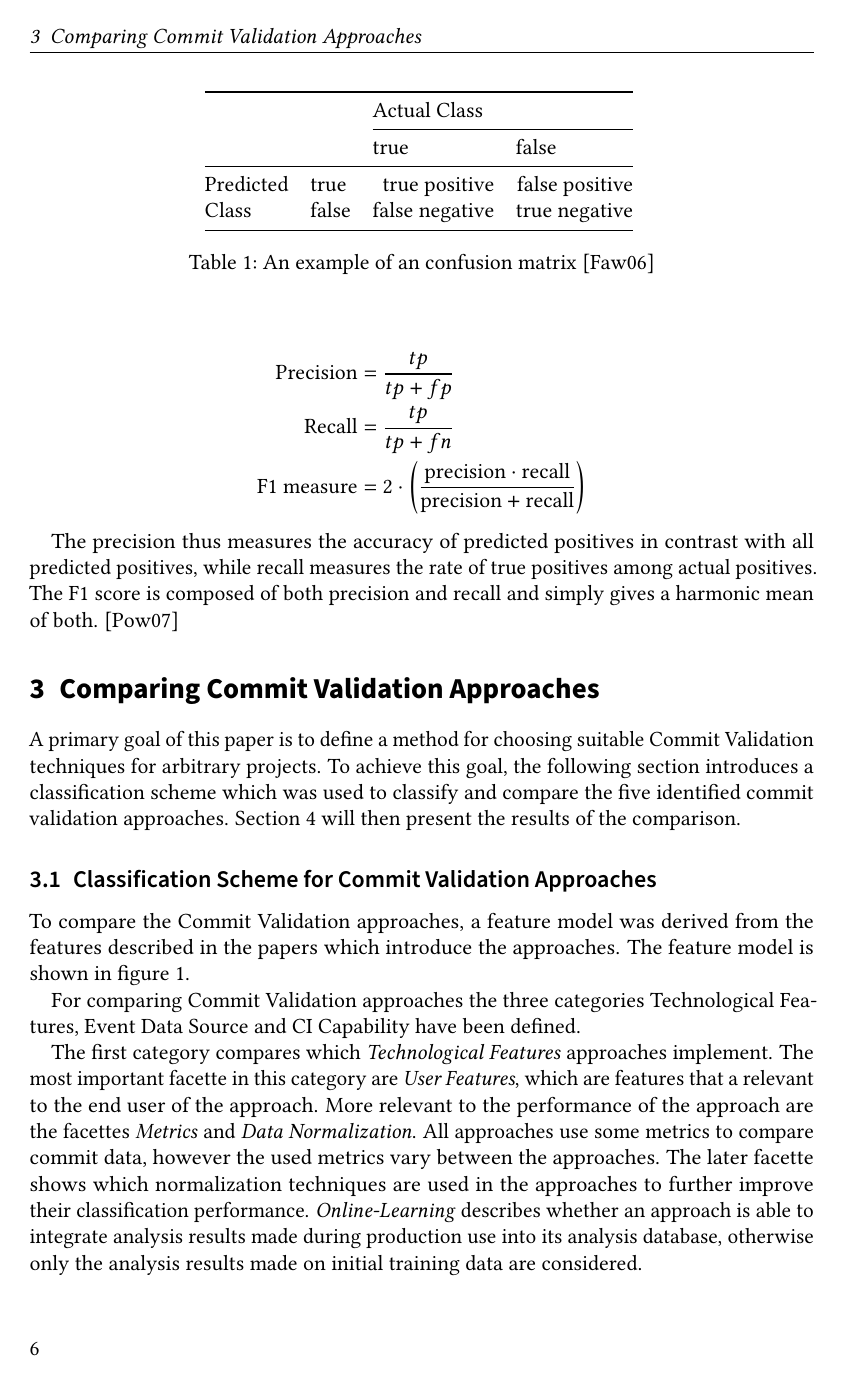
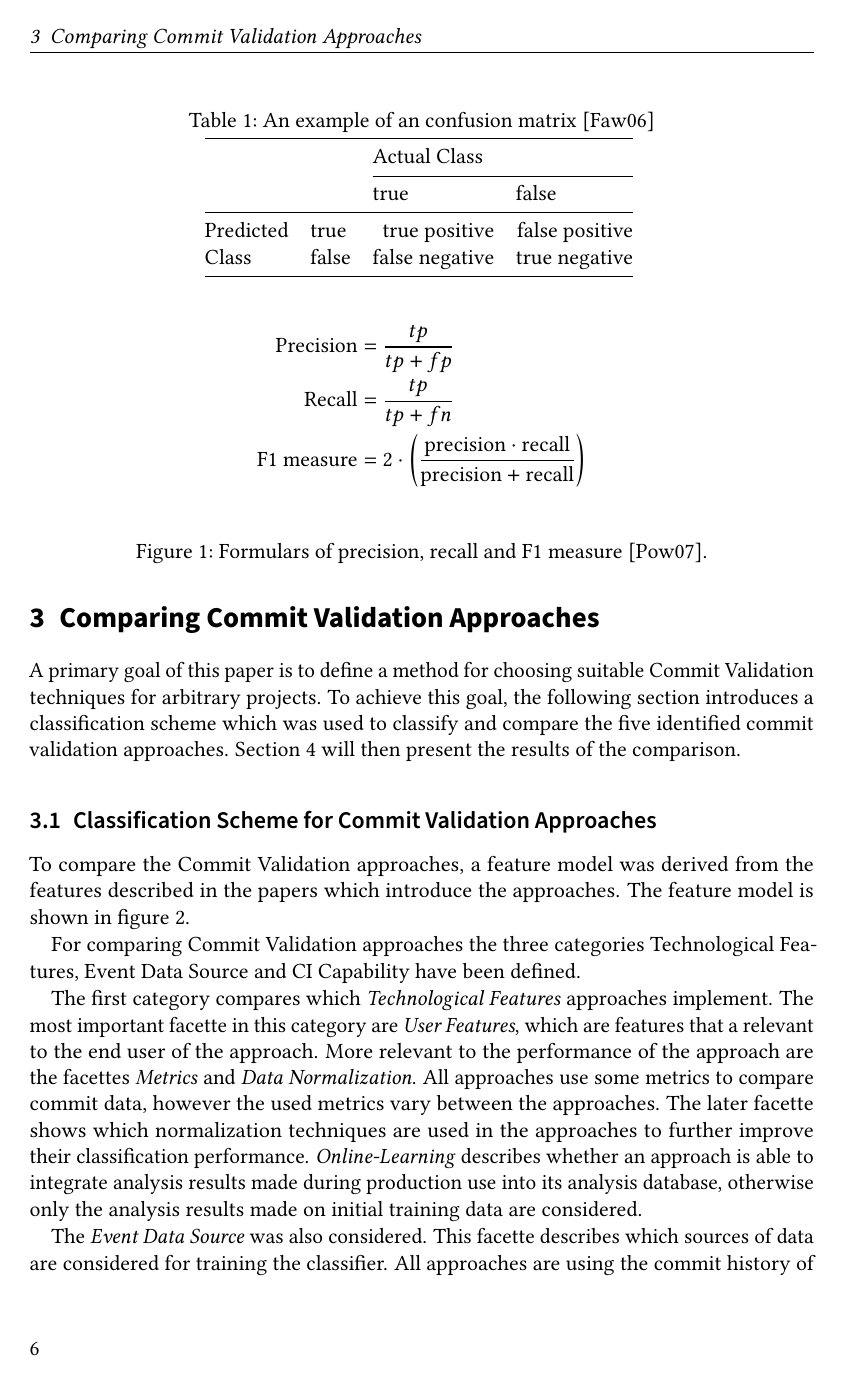
Before and after one commit to lukasbach/commit-validation, LaTeX slides (seminar.tex, which reads sections/content.tex): page 6 of 15. Compiled offline with pdfLaTeX.

Commit message:
Minor fixes

```diff
--- a/sections/content.tex
+++ b/sections/content.tex
@@ -154,8 +154,9 @@ When evaluating the performance of binary classification techniques such as the
 
 The measures are based on confusion matrices, which maps an actual binary class to the predicted class by the analyzed classification mechanic. Its four cells describe the number of predicted positives that were correct or incorrect (true positives \textit{tp} and false positives \textit{fp}) and similarly the number of predicted negatives (true negatives \textit{tn} and false negatives \textit{fn}). A typical notion for a confusion matrix is shown in table \ref{tab:confusionmatrix}. \cite{Powers2007, Fawcett2006}
 
-\begin{table}[h]
+\begin{table}[t]
 	\centering
+	\caption{An example of an confusion matrix \cite{Fawcett2006}}
 	\begin{tabular}{@{}lllr@{}}
 		\toprule
 		&       & \multicolumn{2}{l}{Actual Class}                               \\ \cmidrule(l){3-4}
@@ -164,6 +165,5 @@ The measures are based on confusion matrices, which maps an actual binary class
 		& false & \multicolumn{1}{r}{false negative} & true negative             \\ \bottomrule
 	\end{tabular}
 	\label{tab:confusionmatrix}
-	\caption{An example of an confusion matrix \cite{Fawcett2006}}
 \end{table}
 
@@ -171,9 +171,14 @@ The measures precision, recall and F1 measure are then derived as follows:
 
-\begin{align*}
+\begin{figure}[t]
+	\centering
+	\begin{align*}
 	\text{Precision} &= \frac{tp}{tp+fp}\\
 	\text{Recall} &= \frac{tp}{tp+fn}\\
 	\text{F1 measure} &= 2 \cdot \left( \frac{\text{precision} \cdot \text{recall}}{\text{precision} + \text{recall}} \right)
-\end{align*}
+	\end{align*}
+	\caption{Formulars of precision, recall and F1 measure \cite{Powers2007}.}
+	\label{fig:formulas}
+\end{figure}
 
 The precision thus measures the accuracy of predicted positives in contrast with all predicted positives, while recall measures the rate of true positives among actual positives. The F1 score is composed of both precision and recall and simply gives a harmonic mean of both. \cite{Powers2007}
 
```
Also changed, not shown: sections/content.tex (6 more changed lines).
